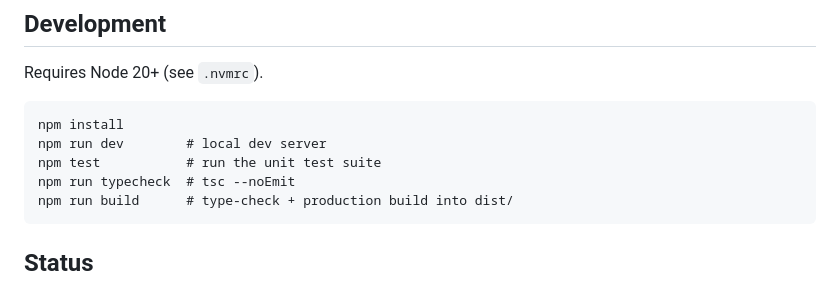
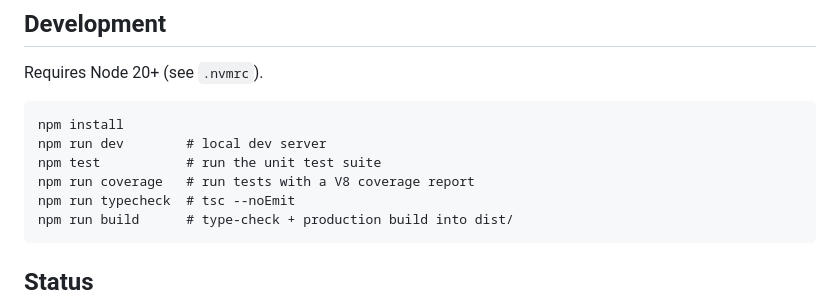
Before and after one commit to ctkrug/fit-check, a Markdown page: README.md, the part around the change. Rendered like a GitHub page.

Commit message:
docs(readme): document the coverage script
Add `npm run coverage` to the Development commands now that a V8
coverage report is wired up.

````diff
--- a/README.md
+++ b/README.md
@@ -64,6 +64,7 @@ Requires Node 20+ (see `.nvmrc`).
 npm install
 npm run dev        # local dev server
 npm test           # run the unit test suite
+npm run coverage   # run tests with a V8 coverage report
 npm run typecheck  # tsc --noEmit
 npm run build      # type-check + production build into dist/
 ```
````
